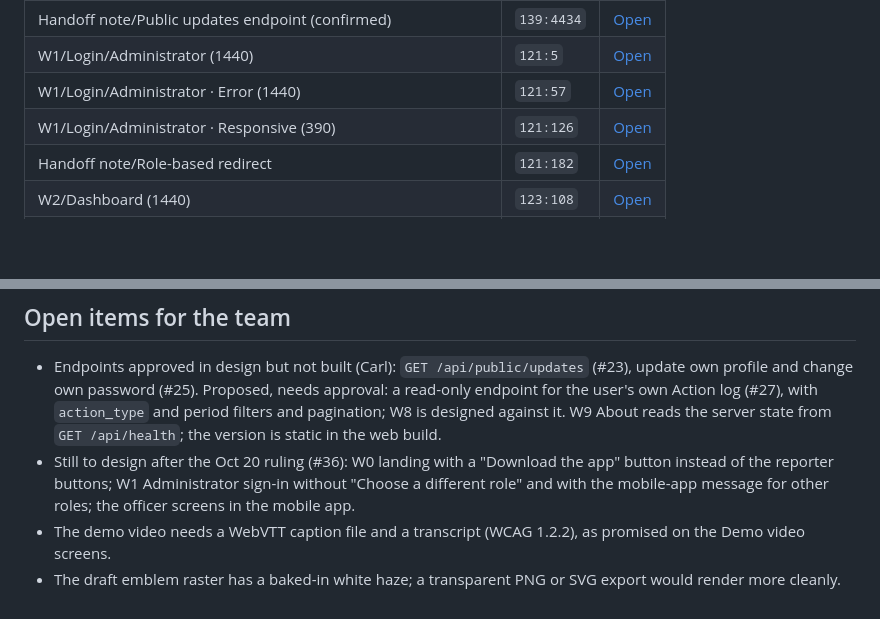
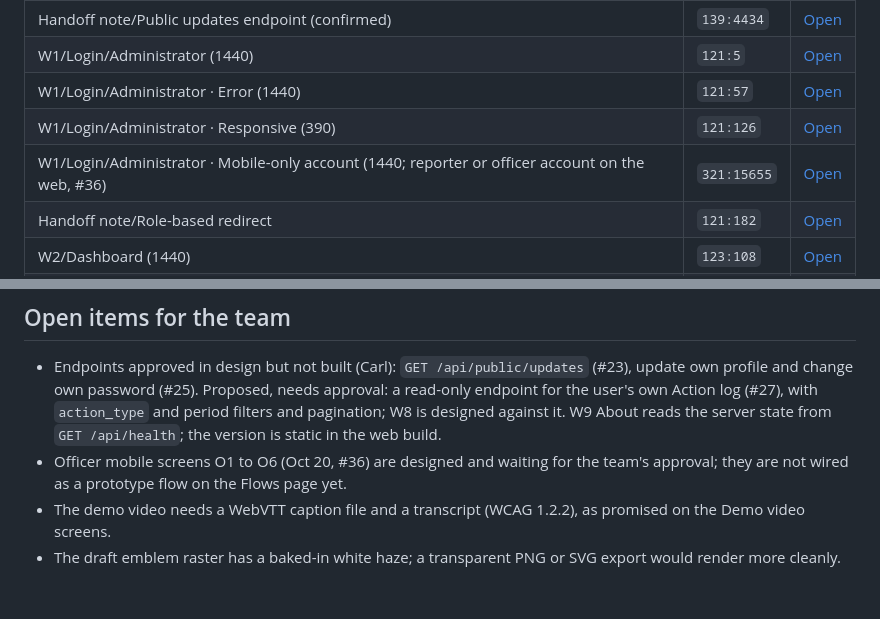
Before and after one commit to l3n8n-ocd/roadwatch, a Markdown page: docs/ui-design/figma-index.md, 2 parts joined by grey strips. Drawn GitHub-style; blank space fills up the shorter version.

```diff
--- a/docs/ui-design/figma-index.md
+++ b/docs/ui-design/figma-index.md
@@ -131,6 +139,7 @@ Text styles: Heading/Hero, Display, H1, H2, H3, Stat; Body/Large, Default, Small
 | W1/Login/Administrator (1440) | `121:5` | [Open](https://www.figma.com/design/psx52NYL69RkycK7Z44EAb/RoadWatch-Wireframes?node-id=121-5) |
 | W1/Login/Administrator · Error (1440) | `121:57` | [Open](https://www.figma.com/design/psx52NYL69RkycK7Z44EAb/RoadWatch-Wireframes?node-id=121-57) |
 | W1/Login/Administrator · Responsive (390) | `121:126` | [Open](https://www.figma.com/design/psx52NYL69RkycK7Z44EAb/RoadWatch-Wireframes?node-id=121-126) |
+| W1/Login/Administrator · Mobile-only account (1440; reporter or officer account on the web, #36) | `321:15655` | [Open](https://www.figma.com/design/psx52NYL69RkycK7Z44EAb/RoadWatch-Wireframes?node-id=321-15655) |
 | Handoff note/Role-based redirect | `121:182` | [Open](https://www.figma.com/design/psx52NYL69RkycK7Z44EAb/RoadWatch-Wireframes?node-id=121-182) |
 | W2/Dashboard (1440) | `123:108` | [Open](https://www.figma.com/design/psx52NYL69RkycK7Z44EAb/RoadWatch-Wireframes?node-id=123-108) |
 | W2/Dashboard (1440) · Dark theme | `166:4256` | [Open](https://www.figma.com/design/psx52NYL69RkycK7Z44EAb/RoadWatch-Wireframes?node-id=166-4256) |
@@ -241,6 +250,6 @@ Page **Archive** (`316:14443`, [Open](https://www.figma.com/design/psx52NYL69Rky
 ## Open items for the team
 
 - Endpoints approved in design but not built (Carl): `GET /api/public/updates` (#23), update own profile and change own password (#25). Proposed, needs approval: a read-only endpoint for the user's own Action log (#27), with `action_type` and period filters and pagination; W8 is designed against it. W9 About reads the server state from `GET /api/health`; the version is static in the web build.
-- Still to design after the Oct 20 ruling (#36): W0 landing with a "Download the app" button instead of the reporter buttons; W1 Administrator sign-in without "Choose a different role" and with the mobile-app message for other roles; the officer screens in the mobile app.
+- Officer mobile screens O1 to O6 (Oct 20, #36) are designed and waiting for the team's approval; they are not wired as a prototype flow on the Flows page yet.
 - The demo video needs a WebVTT caption file and a transcript (WCAG 1.2.2), as promised on the Demo video screens.
 - The draft emblem raster has a baked-in white haze; a transparent PNG or SVG export would render more cleanly.
```
Also changed, not shown: other parts of docs/ui-design/figma-index.md (+10 -2 lines).
